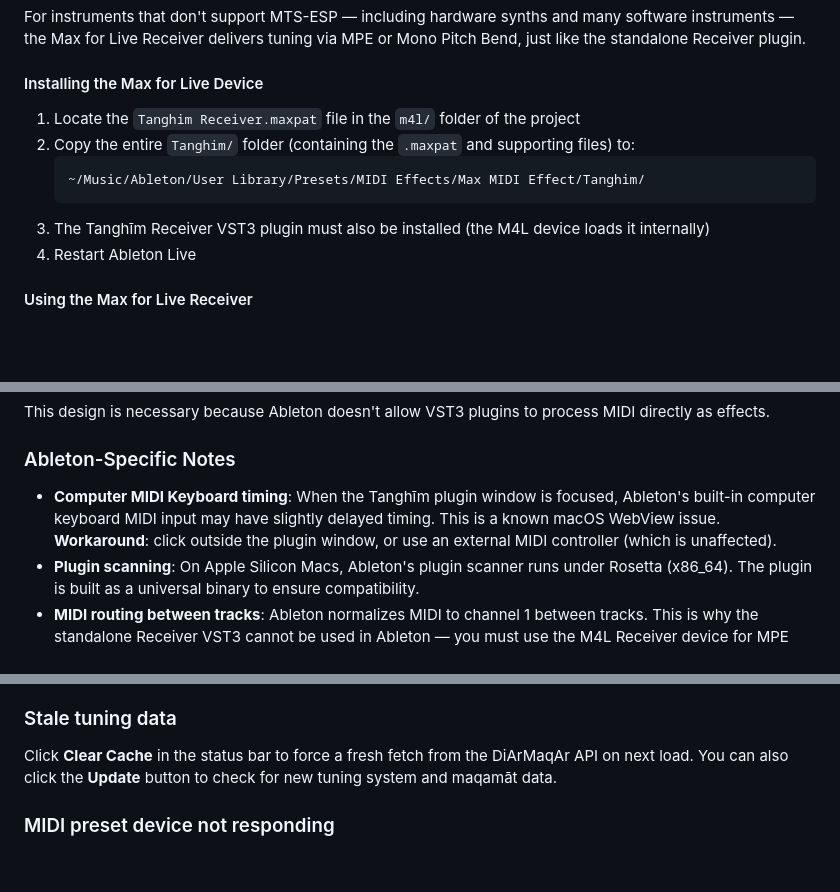
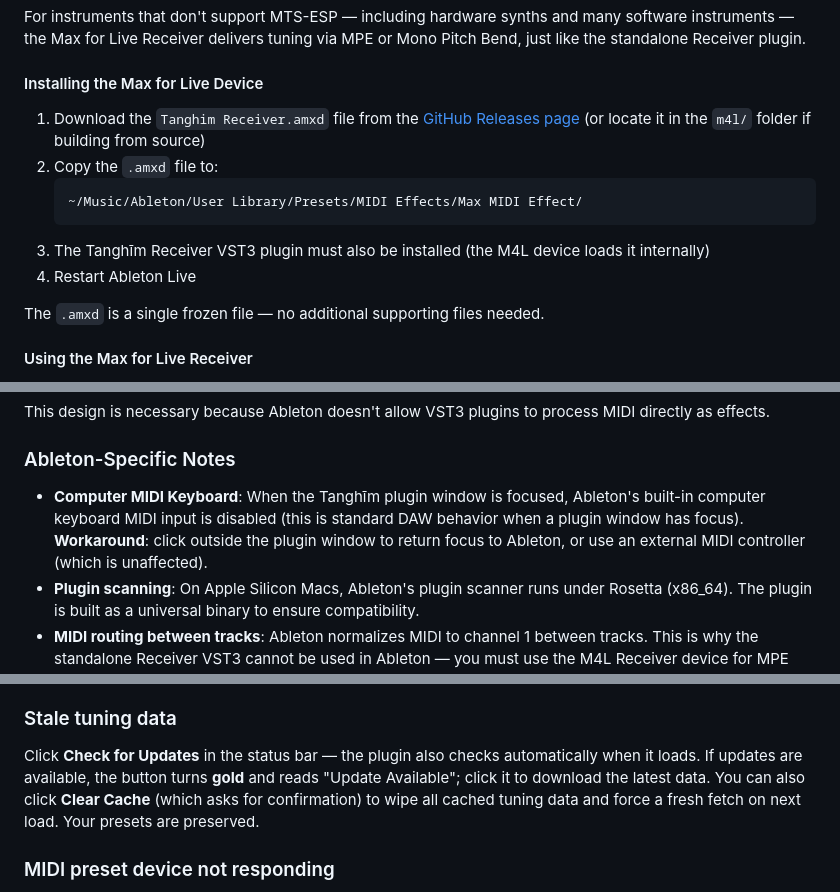
Before and after one commit to Music-Intelligence-Lab/tanghim, a Markdown page: README.md, 3 parts joined by grey strips. Rendered like a GitHub page; blank space fills up the shorter version.

````diff
--- a/README.md
+++ b/README.md
@@ -410,13 +428,15 @@ For instruments that don't support MTS-ESP — including hardware synths and man
 
 #### Installing the Max for Live Device
 
-1. Locate the `Tanghim Receiver.maxpat` file in the `m4l/` folder of the project
-2. Copy the entire `Tanghim/` folder (containing the `.maxpat` and supporting files) to:
+1. Download the `Tanghim Receiver.amxd` file from the [GitHub Releases page](https://github.com/KhyamAllami/tanghim/releases) (or locate it in the `m4l/` folder if building from source)
+2. Copy the `.amxd` file to:
    ```
-   ~/Music/Ableton/User Library/Presets/MIDI Effects/Max MIDI Effect/Tanghim/
+   ~/Music/Ableton/User Library/Presets/MIDI Effects/Max MIDI Effect/
    ```
 3. The Tanghīm Receiver VST3 plugin must also be installed (the M4L device loads it internally)
 4. Restart Ableton Live
+
+The `.amxd` is a single frozen file — no additional supporting files needed.
 
 #### Using the Max for Live Receiver
 
@@ -436,7 +456,7 @@ This design is necessary because Ableton doesn't allow VST3 plugins to process M
 
 ### Ableton-Specific Notes
 
-- **Computer MIDI Keyboard timing**: When the Tanghīm plugin window is focused, Ableton's built-in computer keyboard MIDI input may have slightly delayed timing. This is a known macOS WebView issue. **Workaround**: click outside the plugin window, or use an external MIDI controller (which is unaffected).
+- **Computer MIDI Keyboard**: When the Tanghīm plugin window is focused, Ableton's built-in computer keyboard MIDI input is disabled (this is standard DAW behavior when a plugin window has focus). **Workaround**: click outside the plugin window to return focus to Ableton, or use an external MIDI controller (which is unaffected).
 - **Plugin scanning**: On Apple Silicon Macs, Ableton's plugin scanner runs under Rosetta (x86_64). The plugin is built as a universal binary to ensure compatibility.
 - **MIDI routing between tracks**: Ableton normalizes MIDI to channel 1 between tracks. This is why the standalone Receiver VST3 cannot be used in Ableton — you must use the M4L Receiver device for MPE and Mono PB delivery, or use MTS-ESP directly.
 - **MIDI preset mapping with multi-channel controllers**: If your MIDI controller sends keys on one channel and pads on another (e.g. keys on ch1, pads on ch10), set the Ableton track's MIDI input to the keys channel only — not "All Channels". Because Ableton merges all channels to ch1, the plugin's channel filter cannot distinguish pad notes from key notes if both arrive on the same channel. The dedicated MIDI preset input receives directly from the device and preserves channel info, so preset switching works correctly regardless.
@@ -468,7 +488,7 @@ rm -rf ~/Library/Audio/Plug-Ins/VST3/Tanghim.vst3
 - The oscillator is quiet by design (−18 dBFS) — check your output volume
 
 ### Stale tuning data
-Click **Clear Cache** in the status bar to force a fresh fetch from the DiArMaqAr API on next load. You can also click the **Update** button to check for new tuning system and maqamāt data.
+Click **Check for Updates** in the status bar — the plugin also checks automatically when it loads. If updates are available, the button turns **gold** and reads "Update Available"; click it to download the latest data. You can also click **Clear Cache** (which asks for confirmation) to wipe all cached tuning data and force a fresh fetch on next load. Your presets are preserved.
 
 ### MIDI preset device not responding
 - Check that the correct MIDI input device and channel are selected in the status bar
````
Also changed, not shown: other parts of README.md (+26 -8 lines).
